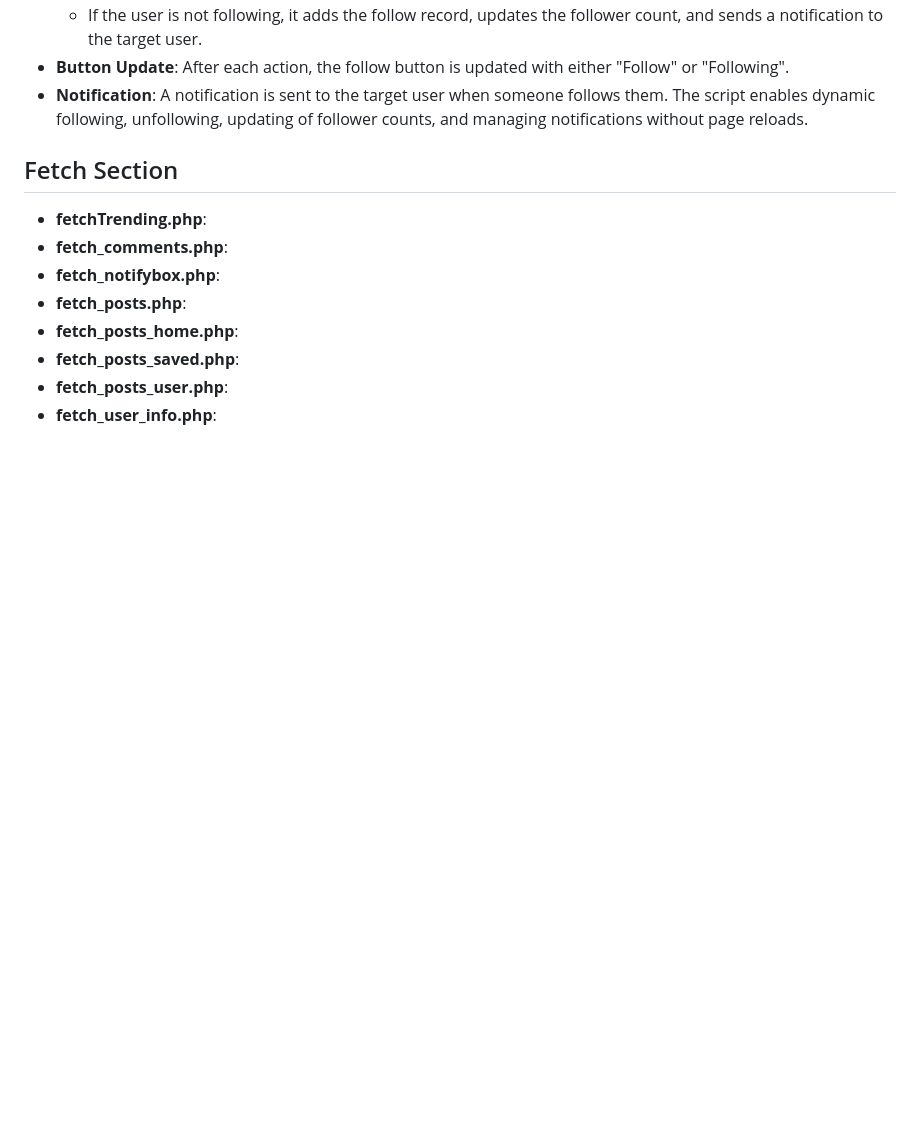
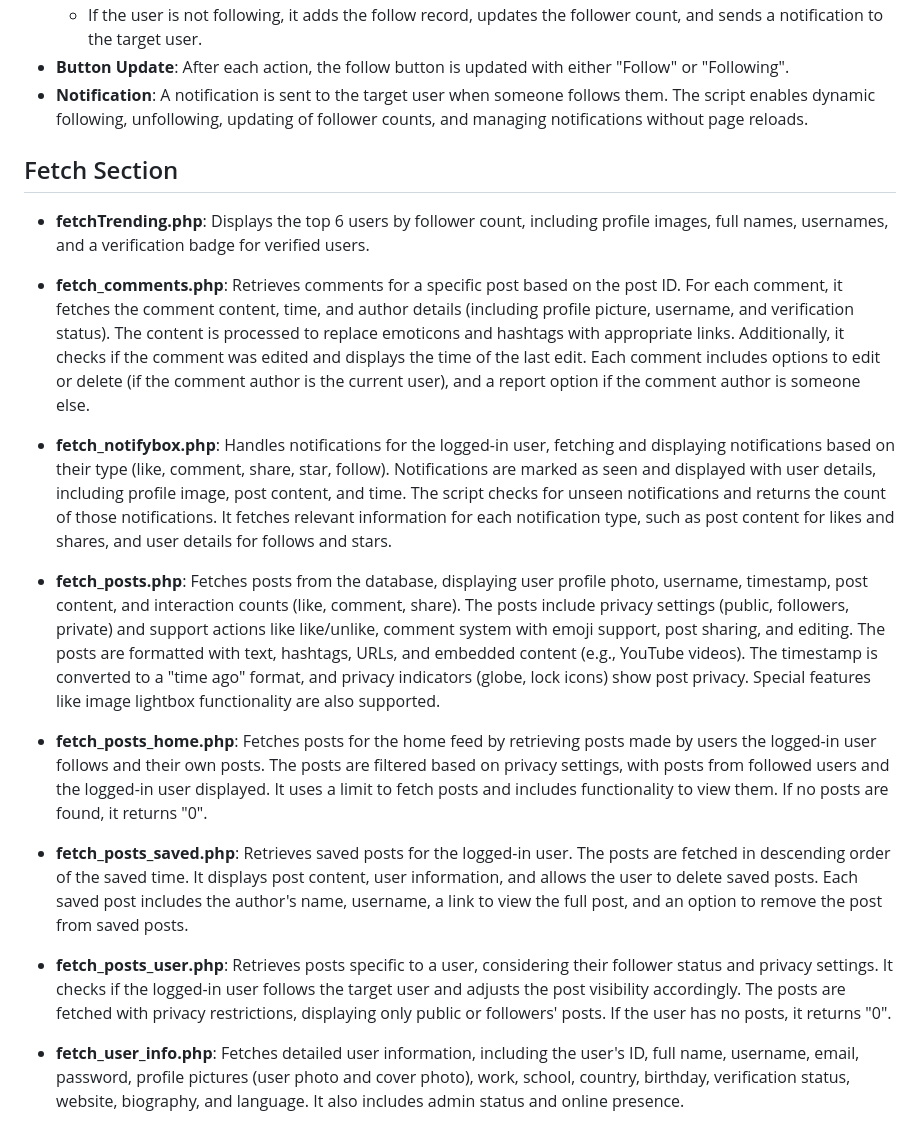
Before and after one commit to TitoLanna/College-Network, a Markdown page: includes/README.md, the part around the change. Rendered like a GitHub page; blank space fills up the shorter version.

```diff
--- a/includes/README.md
+++ b/includes/README.md
@@ -99,11 +99,19 @@ This PHP script implements a **Follow/Unfollow** feature, allowing users to foll
 The script enables dynamic following, unfollowing, updating of follower counts, and managing notifications without page reloads.
 
 ## Fetch Section
-- **fetchTrending.php**:
-- **fetch_comments.php**:
-- **fetch_notifybox.php**:
-- **fetch_posts.php**:
-- **fetch_posts_home.php**:
-- **fetch_posts_saved.php**:
-- **fetch_posts_user.php**:
-- **fetch_user_info.php**:
+
+- **fetchTrending.php**: Displays the top 6 users by follower count, including profile images, full names, usernames, and a verification badge for verified users.
+
+- **fetch_comments.php**: Retrieves comments for a specific post based on the post ID. For each comment, it fetches the comment content, time, and author details (including profile picture, username, and verification status). The content is processed to replace emoticons and hashtags with appropriate links. Additionally, it checks if the comment was edited and displays the time of the last edit. Each comment includes options to edit or delete (if the comment author is the current user), and a report option if the comment author is someone else.
+
+- **fetch_notifybox.php**: Handles notifications for the logged-in user, fetching and displaying notifications based on their type (like, comment, share, star, follow). Notifications are marked as seen and displayed with user details, including profile image, post content, and time. The script checks for unseen notifications and returns the count of those notifications. It fetches relevant information for each notification type, such as post content for likes and shares, and user details for follows and stars.
+
+- **fetch_posts.php**: Fetches posts from the database, displaying user profile photo, username, timestamp, post content, and interaction counts (like, comment, share). The posts include privacy settings (public, followers, private) and support actions like like/unlike, comment system with emoji support, post sharing, and editing. The posts are formatted with text, hashtags, URLs, and embedded content (e.g., YouTube videos). The timestamp is converted to a "time ago" format, and privacy indicators (globe, lock icons) show post privacy. Special features like image lightbox functionality are also supported.
+
+- **fetch_posts_home.php**: Fetches posts for the home feed by retrieving posts made by users the logged-in user follows and their own posts. The posts are filtered based on privacy settings, with posts from followed users and the logged-in user displayed. It uses a limit to fetch posts and includes functionality to view them. If no posts are found, it returns "0".
+
+- **fetch_posts_saved.php**: Retrieves saved posts for the logged-in user. The posts are fetched in descending order of the saved time. It displays post content, user information, and allows the user to delete saved posts. Each saved post includes the author's name, username, a link to view the full post, and an option to remove the post from saved posts.
+
+- **fetch_posts_user.php**: Retrieves posts specific to a user, considering their follower status and privacy settings. It checks if the logged-in user follows the target user and adjusts the post visibility accordingly. The posts are fetched with privacy restrictions, displaying only public or followers' posts. If the user has no posts, it returns "0".
+
+- **fetch_user_info.php**: Fetches detailed user information, including the user's ID, full name, username, email, password, profile pictures (user photo and cover photo), work, school, country, birthday, verification status, website, biography, and language. It also includes admin status and online presence.
```
